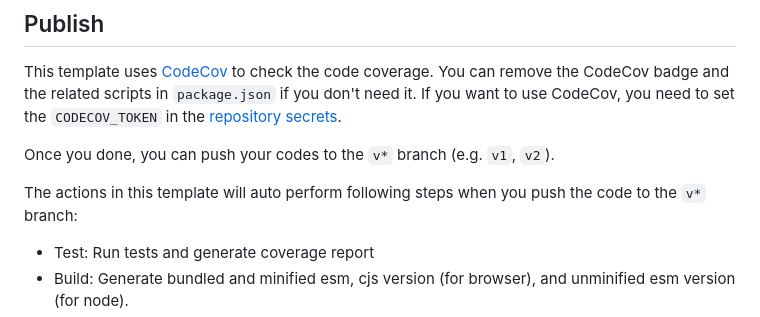
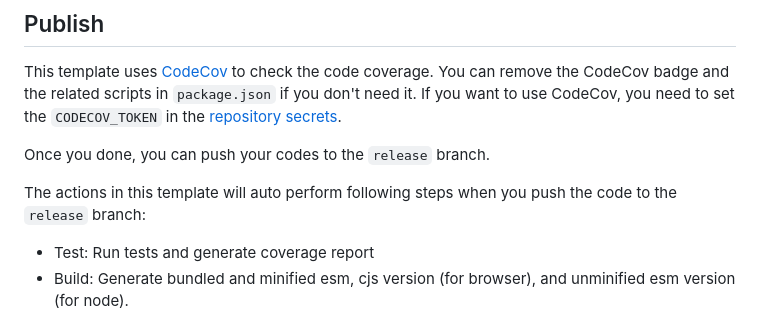
Before and after one commit to moontai0724/package-template, a Markdown page: README.md, the part around the change. GitHub-like rendering.

Commit message:
docs: fix for new cd trigger branch

```diff
--- a/README.md
+++ b/README.md
@@ -53,9 +53,9 @@ sed -i "s/package-template/${YOUR_REPO_NAME}/g" package.json README.md .github/w
 This template uses [CodeCov](https://docs.codecov.com/docs/quick-start) to check the code coverage. You can remove the CodeCov badge and the related scripts in `package.json` if you don't need it.
 If you want to use CodeCov, you need to set the `CODECOV_TOKEN` in the [repository secrets](https://github.com/moontai0724/package-template/settings/secrets/actions).
 
-Once you done, you can push your codes to the `v*` branch (e.g. `v1`, `v2`).
+Once you done, you can push your codes to the `release` branch.
 
-The actions in this template will auto perform following steps when you push the code to the `v*` branch:
+The actions in this template will auto perform following steps when you push the code to the `release` branch:
 
 - Test: Run tests and generate coverage report
 - Build: Generate bundled and minified esm, cjs version (for browser), and unminified esm version (for node).
```
